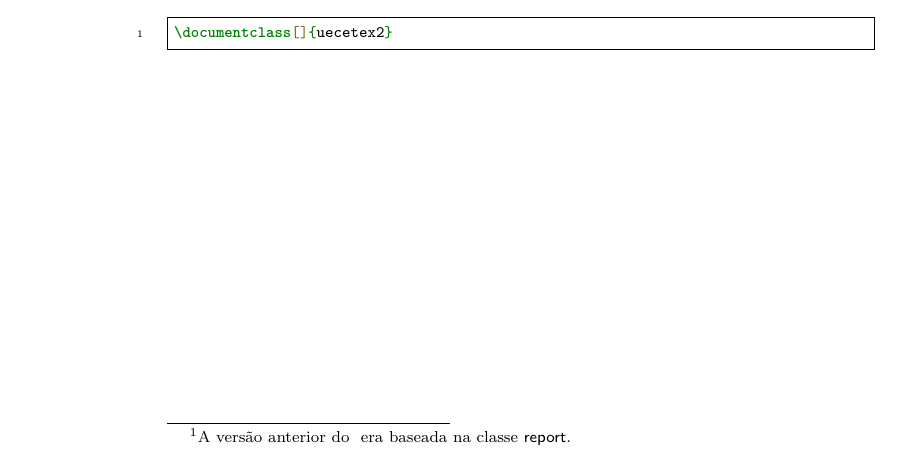
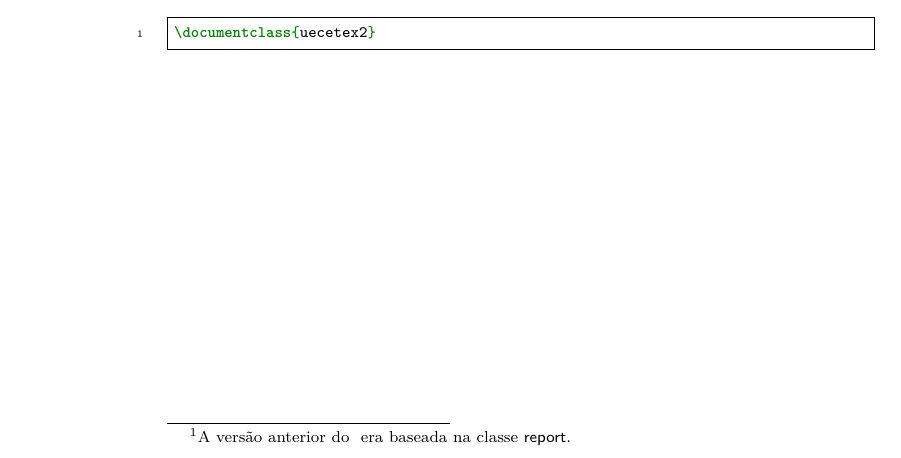
Before and after one commit to uecetex/uecetex2, a LaTeX document (doc/latex/uecetex2/uecetex2.tex): part of the page, cut at the place of the change. Compiled offline with pdfLaTeX.

Commit message:
some improvments

```diff
--- a/doc/latex/uecetex2/uecetex2.tex
+++ b/doc/latex/uecetex2/uecetex2.tex
@@ -72,7 +75,7 @@ Consulte o manual do \textsf{memoir} para outras opções.
 As opções mais comuns de inicialização do texto do documento são:
 
 \begin{minted}{latex}
-\documentclass[]{uecetex2}
+\documentclass{uecetex2}
 \end{minted}
 
 \end{document}
```
Also changed, not shown: doc/latex/uecetex2/uecetex2.tex (17 more changed lines), 1 other file.
